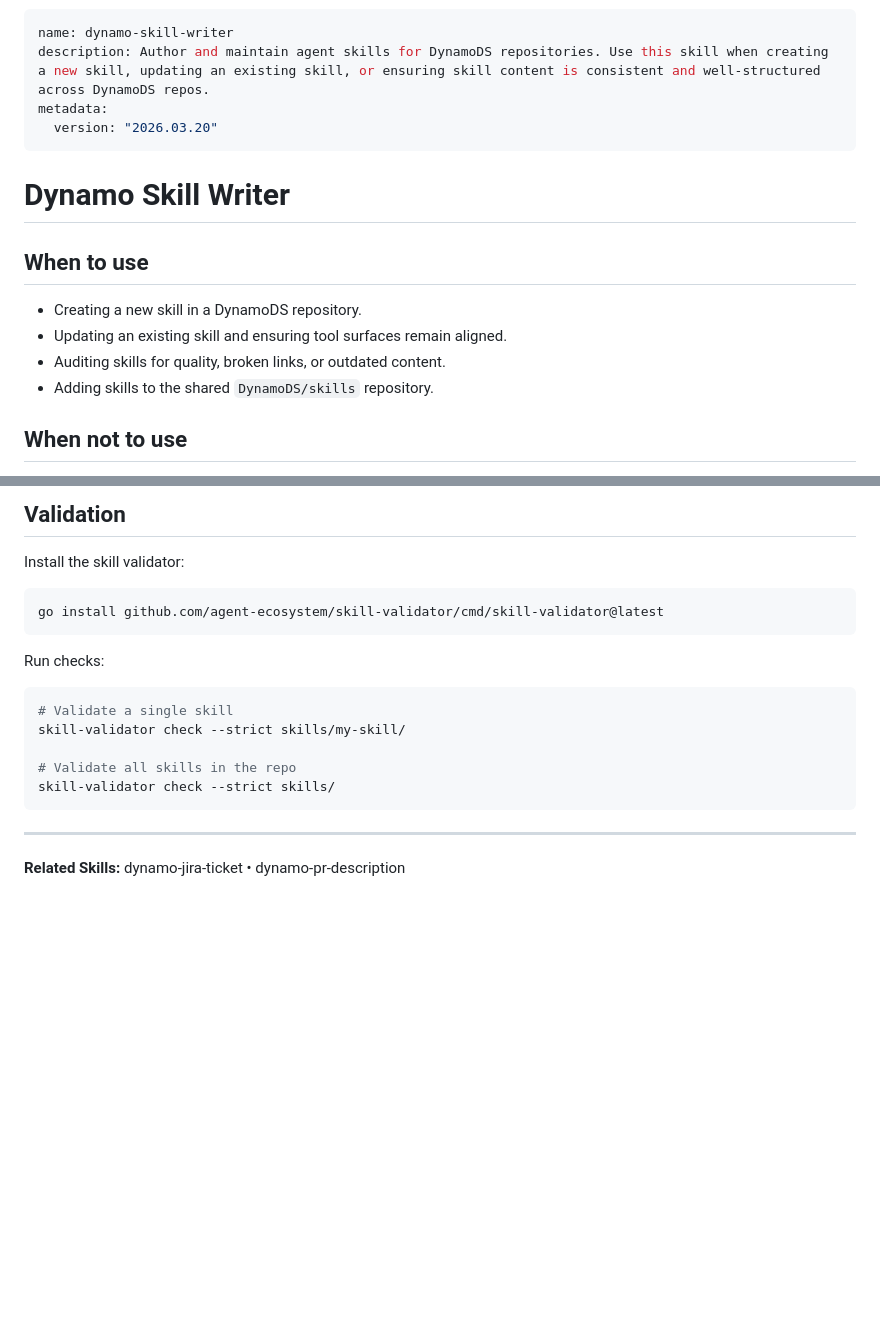
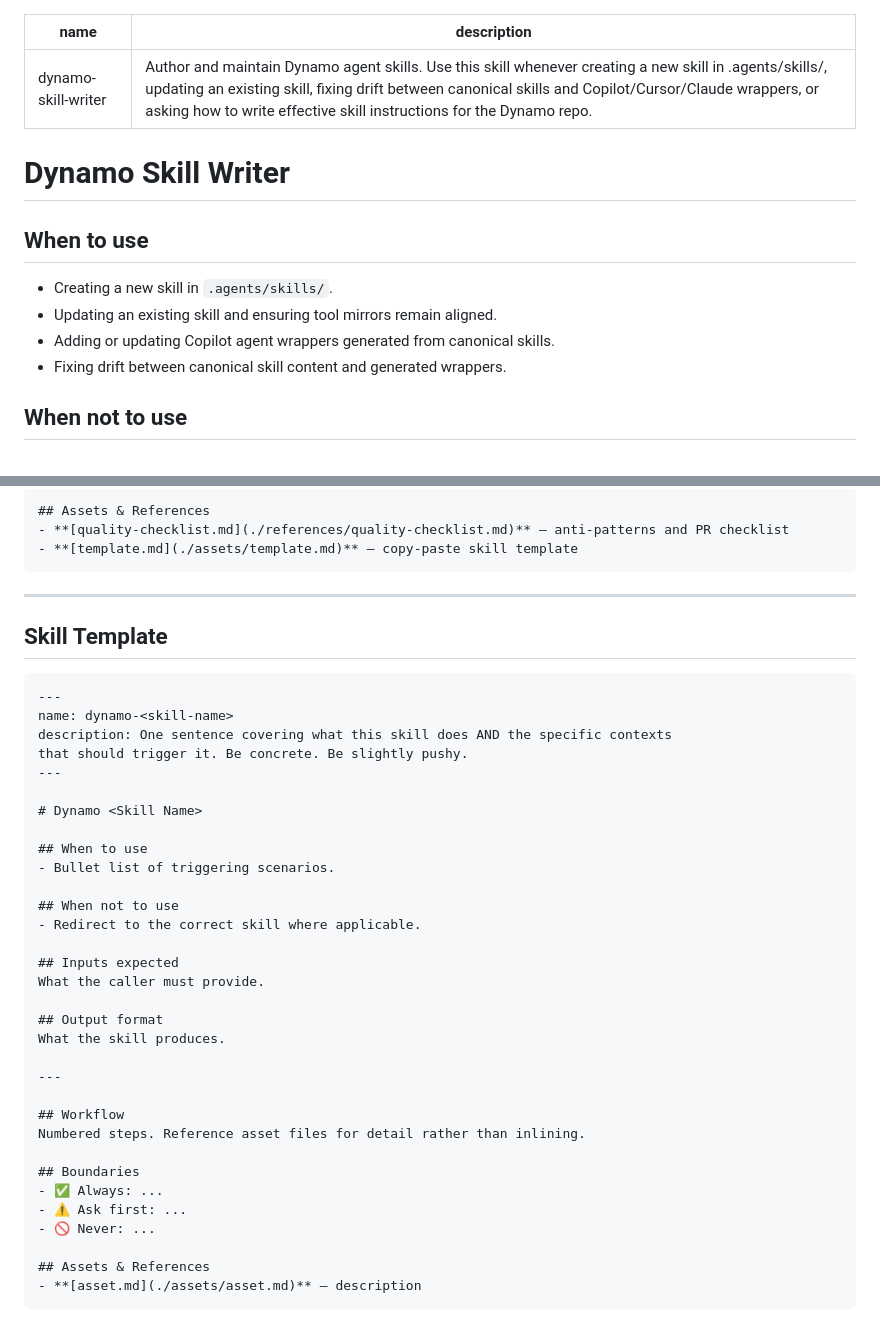
Before and after one commit to DynamoDS/skills, a Markdown page: skills/dynamo-skill-writer/SKILL.md, 2 parts joined by grey strips. GitHub-like rendering; blank space fills up the shorter version.

````diff
--- a/skills/dynamo-skill-writer/SKILL.md
+++ b/skills/dynamo-skill-writer/SKILL.md
@@ -1,18 +1,16 @@
 ---
 name: dynamo-skill-writer
-description: Author and maintain agent skills for DynamoDS repositories. Use this skill when creating a new skill, updating an existing skill, or ensuring skill content is consistent and well-structured across DynamoDS repos.
-metadata:
-  version: "2026.03.20"
+description: Author and maintain Dynamo agent skills. Use this skill whenever creating a new skill in .agents/skills/, updating an existing skill, fixing drift between canonical skills and Copilot/Cursor/Claude wrappers, or asking how to write effective skill instructions for the Dynamo repo.
 ---
 
 # Dynamo Skill Writer
 
 ## When to use
 
-- Creating a new skill in a DynamoDS repository.
-- Updating an existing skill and ensuring tool surfaces remain aligned.
-- Auditing skills for quality, broken links, or outdated content.
-- Adding skills to the shared `DynamoDS/skills` repository.
+- Creating a new skill in `.agents/skills/`.
+- Updating an existing skill and ensuring tool mirrors remain aligned.
+- Adding or updating Copilot agent wrappers generated from canonical skills.
+- Fixing drift between canonical skill content and generated wrappers.
 
 ## When not to use
 
@@ -88,20 +173,43 @@ description: One or two sentences. First sentence is the core trigger phrase. Se
-## Validation
-
-Install the skill validator:
-```bash
-go install github.com/agent-ecosystem/skill-validator/cmd/skill-validator@latest
-```
-
-Run checks:
-```bash
-# Validate a single skill
-skill-validator check --strict skills/my-skill/
-
-# Validate all skills in the repo
-skill-validator check --strict skills/
+## Assets & References
+- **[quality-checklist.md](./references/quality-checklist.md)** — anti-patterns and PR checklist
+- **[template.md](./assets/template.md)** — copy-paste skill template
 ```
 
 ---
 
-**Related Skills:**
-dynamo-jira-ticket • dynamo-pr-description
+## Skill Template
+
+```markdown
+---
+name: dynamo-<skill-name>
+description: One sentence covering what this skill does AND the specific contexts
+that should trigger it. Be concrete. Be slightly pushy.
+---
+
+# Dynamo <Skill Name>
+
+## When to use
+- Bullet list of triggering scenarios.
+
+## When not to use
+- Redirect to the correct skill where applicable.
+
+## Inputs expected
+What the caller must provide.
+
+## Output format
+What the skill produces.
+
+---
+
+## Workflow
+Numbered steps. Reference asset files for detail rather than inlining.
+
+## Boundaries
+- ✅ Always: ...
+- ⚠️ Ask first: ...
+- 🚫 Never: ...
+
+## Assets & References
+- **[asset.md](./assets/asset.md)** — description
+```
````
Also changed, not shown: other parts of skills/dynamo-skill-writer/SKILL.md (+125 -38 lines).
